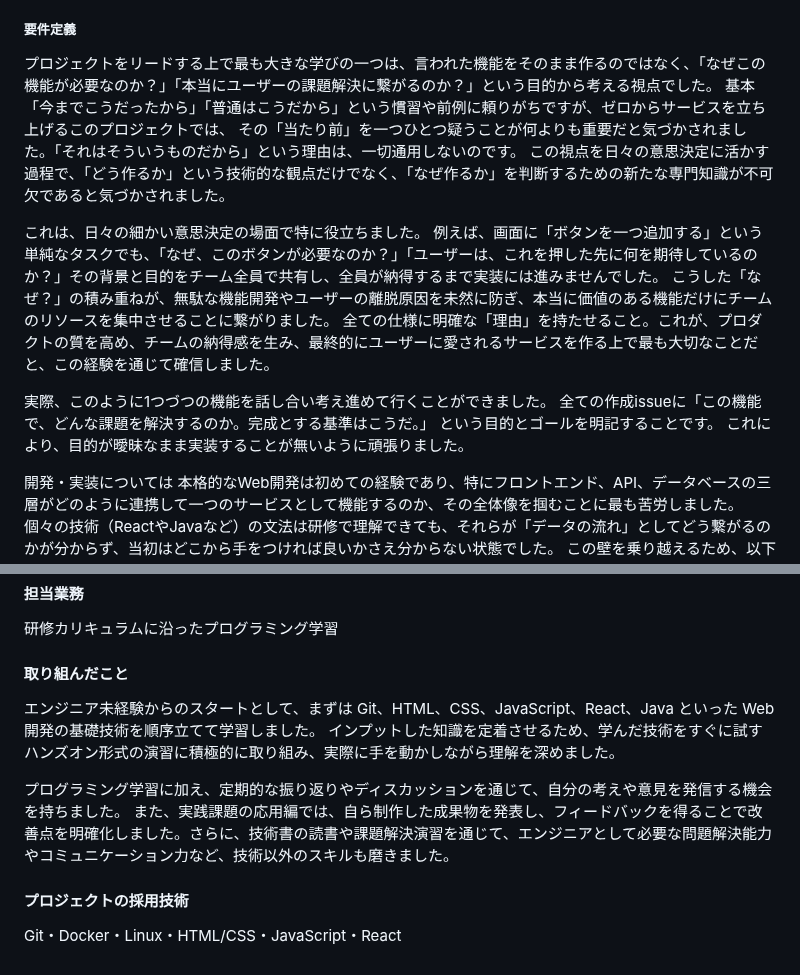
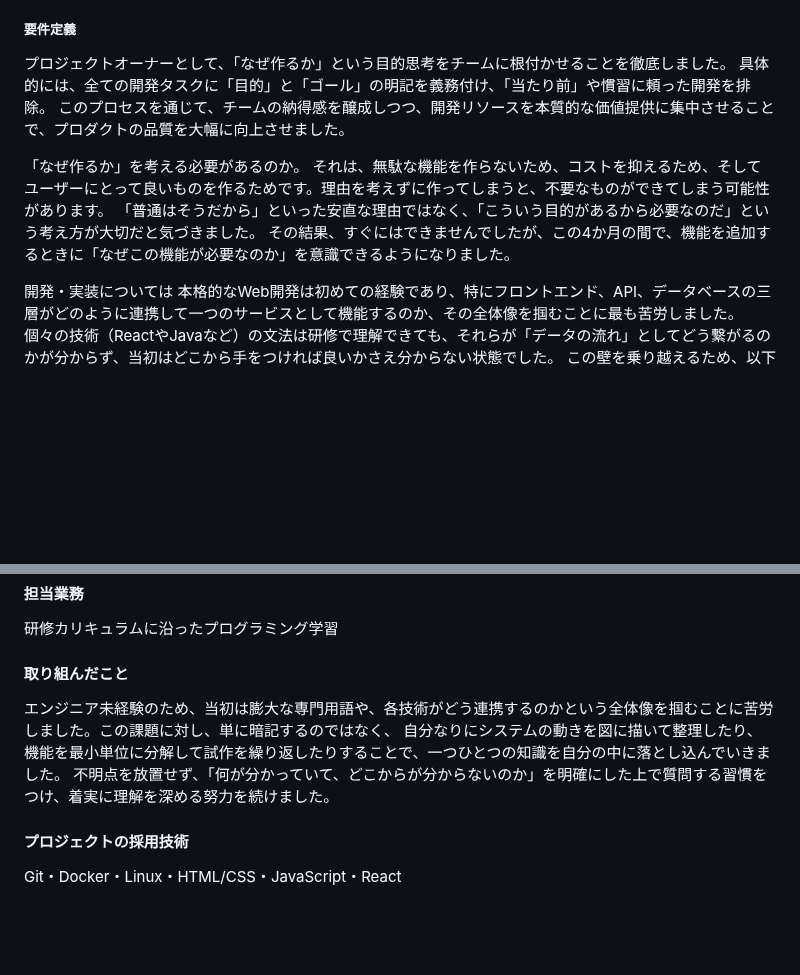
Before and after one commit to anthea-inc/miina-kai-training, a Markdown page: skillsheet/skillsheet.md, 2 parts joined by grey strips. GitHub-like rendering; blank space fills up the shorter version.

Commit message:
Q&A投稿サービス　取り組んだこと更新

```diff
--- a/skillsheet/skillsheet.md
+++ b/skillsheet/skillsheet.md
@@ -47,20 +47,14 @@
 
 ##### 要件定義
 
-プロジェクトをリードする上で最も大きな学びの一つは、言われた機能をそのまま作るのではなく、「なぜこの機能が必要なのか？」「本当にユーザーの課題解決に繋がるのか？」という目的から考える視点でした。
-基本「今までこうだったから」「普通はこうだから」という慣習や前例に頼りがちですが、ゼロからサービスを立ち上げるこのプロジェクトでは、
-その「当たり前」を一つひとつ疑うことが何よりも重要だと気づかされました。「それはそういうものだから」という理由は、一切通用しないのです。
-この視点を日々の意思決定に活かす過程で、「どう作るか」という技術的な観点だけでなく、「なぜ作るか」を判断するための新たな専門知識が不可欠であると気づかされました。
+プロジェクトオーナーとして、「なぜ作るか」という目的思考をチームに根付かせることを徹底しました。
+具体的には、全ての開発タスクに「目的」と「ゴール」の明記を義務付け、「当たり前」や慣習に頼った開発を排除。
+このプロセスを通じて、チームの納得感を醸成しつつ、開発リソースを本質的な価値提供に集中させることで、プロダクトの品質を大幅に向上させました。
 
-これは、日々の細かい意思決定の場面で特に役立ちました。
-例えば、画面に「ボタンを一つ追加する」という単純なタスクでも、「なぜ、このボタンが必要なのか？」「ユーザーは、これを押した先に何を期待しているのか？」その背景と目的をチーム全員で共有し、全員が納得するまで実装には進みませんでした。
-こうした「なぜ？」の積み重ねが、無駄な機能開発やユーザーの離脱原因を未然に防ぎ、本当に価値のある機能だけにチームのリソースを集中させることに繋がりました。
-全ての仕様に明確な「理由」を持たせること。これが、プロダクトの質を高め、チームの納得感を生み、最終的にユーザーに愛されるサービスを作る上で最も大切なことだと、この経験を通じて確信しました。
-
-実際、このように1つづつの機能を話し合い考え進めて行くことができました。
-全ての作成issueに「この機能で、どんな課題を解決するのか。完成とする基準はこうだ。」
-という目的とゴールを明記することです。
-これにより、目的が曖昧なまま実装することが無いように頑張りました。
+「なぜ作るか」を考える必要があるのか。
+それは、無駄な機能を作らないため、コストを抑えるため、そしてユーザーにとって良いものを作るためです。理由を考えずに作ってしまうと、不要なものができてしまう可能性があります。
+「普通はそうだから」といった安直な理由ではなく、「こういう目的があるから必要なのだ」という考え方が大切だと気づきました。
+その結果、すぐにはできませんでしたが、この4か月の間で、機能を追加するときに「なぜこの機能が必要なのか」を意識できるようになりました。
 
 開発・実装については
 本格的なWeb開発は初めての経験であり、特にフロントエンド、API、データベースの三層がどのように連携して一つのサービスとして機能するのか、その全体像を掴むことに最も苦労しました。
@@ -133,12 +128,11 @@ TypeScript React/Next.js/TanStack Query/React Hook Form Supabase
 研修カリキュラムに沿ったプログラミング学習
 
 #### 取り組んだこと
+エンジニア未経験のため、当初は膨大な専門用語や、各技術がどう連携するのかという全体像を掴むことに苦労しました。この課題に対し、単に暗記するのではなく、
+自分なりにシステムの動きを図に描いて整理したり、機能を最小単位に分解して試作を繰り返したりすることで、一つひとつの知識を自分の中に落とし込んでいきました。
+不明点を放置せず、「何が分かっていて、どこからが分からないのか」を明確にした上で質問する習慣をつけ、着実に理解を深める努力を続けました。
 
-エンジニア未経験からのスタートとして、まずは Git、HTML、CSS、JavaScript、React、Java といった Web 開発の基礎技術を順序立てて学習しました。
-インプットした知識を定着させるため、学んだ技術をすぐに試すハンズオン形式の演習に積極的に取り組み、実際に手を動かしながら理解を深めました。
 
-プログラミング学習に加え、定期的な振り返りやディスカッションを通じて、自分の考えや意見を発信する機会を持ちました。
-また、実践課題の応用編では、自ら制作した成果物を発表し、フィードバックを得ることで改善点を明確化しました。さらに、技術書の読書や課題解決演習を通じて、エンジニアとして必要な問題解決能力やコミュニケーション力など、技術以外のスキルも磨きました。
 
 #### プロジェクトの採用技術
 
```
Also changed, not shown: other parts of skillsheet/skillsheet.md (+2 -1 lines).
